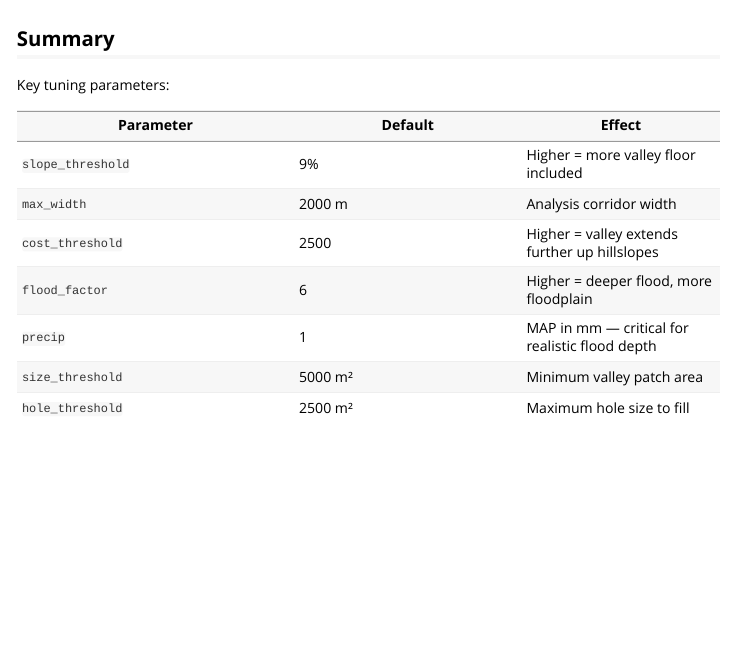
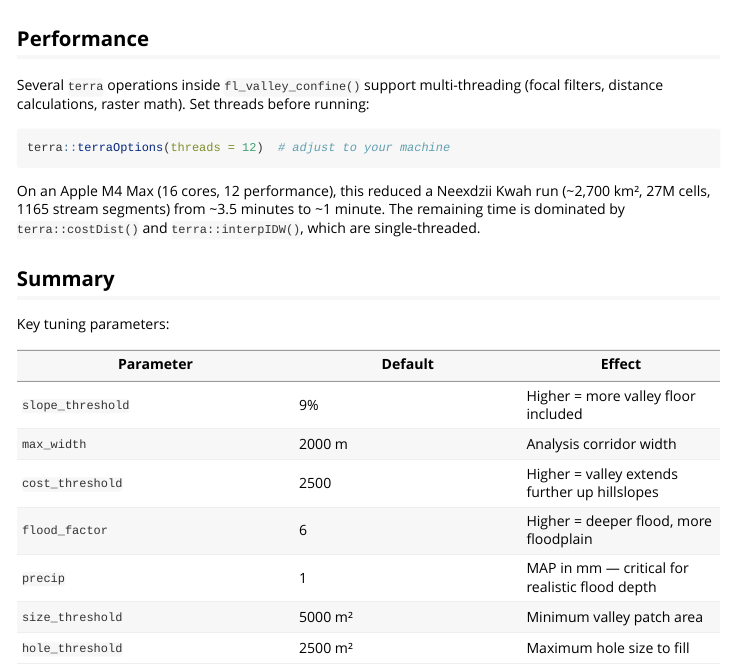
Before and after one commit to NewGraphEnvironment/flooded, an R Markdown document (vignettes/valley-confinement.Rmd): the page in a window 1100 px wide, from 7020 px down. Rendered offline with R 4.5, knitr and Pandoc, with nearby package versions; some code elsewhere in the file could not run offline.

Commit message:
Document terra threading for performance
Add performance notes to fl_valley_confine() docs, README, and vignette.
12 threads on M4 Max cuts ~2,700 km² (27M cells) from ~3.5 min to ~1 min.

Co-Authored-By: Claude Opus 4.6 <noreply@anthropic.com>

````diff
--- a/vignettes/valley-confinement.Rmd
+++ b/vignettes/valley-confinement.Rmd
@@ -258,3 +258,7 @@ cat("With precip:   ", n_valley, "cells (",
     round(100 * n_valley / ncell(dem), 1), "%)\n")
 ```
 
+## Performance
+
+Several `terra` operations inside `fl_valley_confine()` support multi-threading
+(focal filters, distance calculations, raster math). Set threads before running:
@@ -261,3 +267,11 @@ cat("With precip:   ", n_valley, "cells (",
+terra::terraOptions(threads = 12)  # adjust to your machine
+```
+
+On an Apple M4 Max (16 cores, 12 performance), this reduced a Neexdzii Kwah
+run (~2,700 km², 27M cells, 1165 stream segments) from ~3.5 minutes to ~1 minute.
+The remaining time is dominated by `terra::costDist()` and `terra::interpIDW()`,
+which are single-threaded.
+
 ## Summary
 
 Key tuning parameters:
````
Also changed, not shown: R/fl_valley_confine.R (+14 -1 lines), README.md, vignettes/valley-confinement.Rmd (2 more changed lines), 1 other file.
